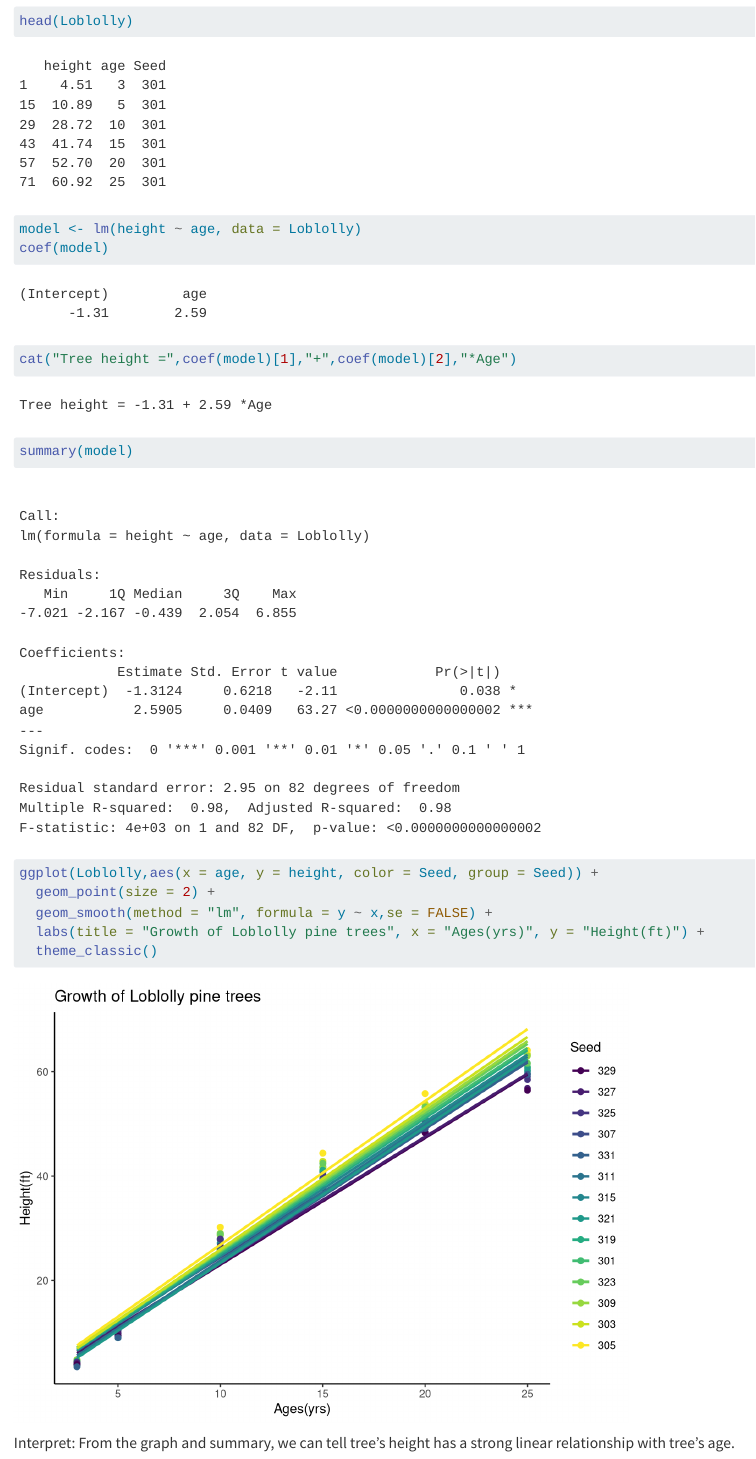
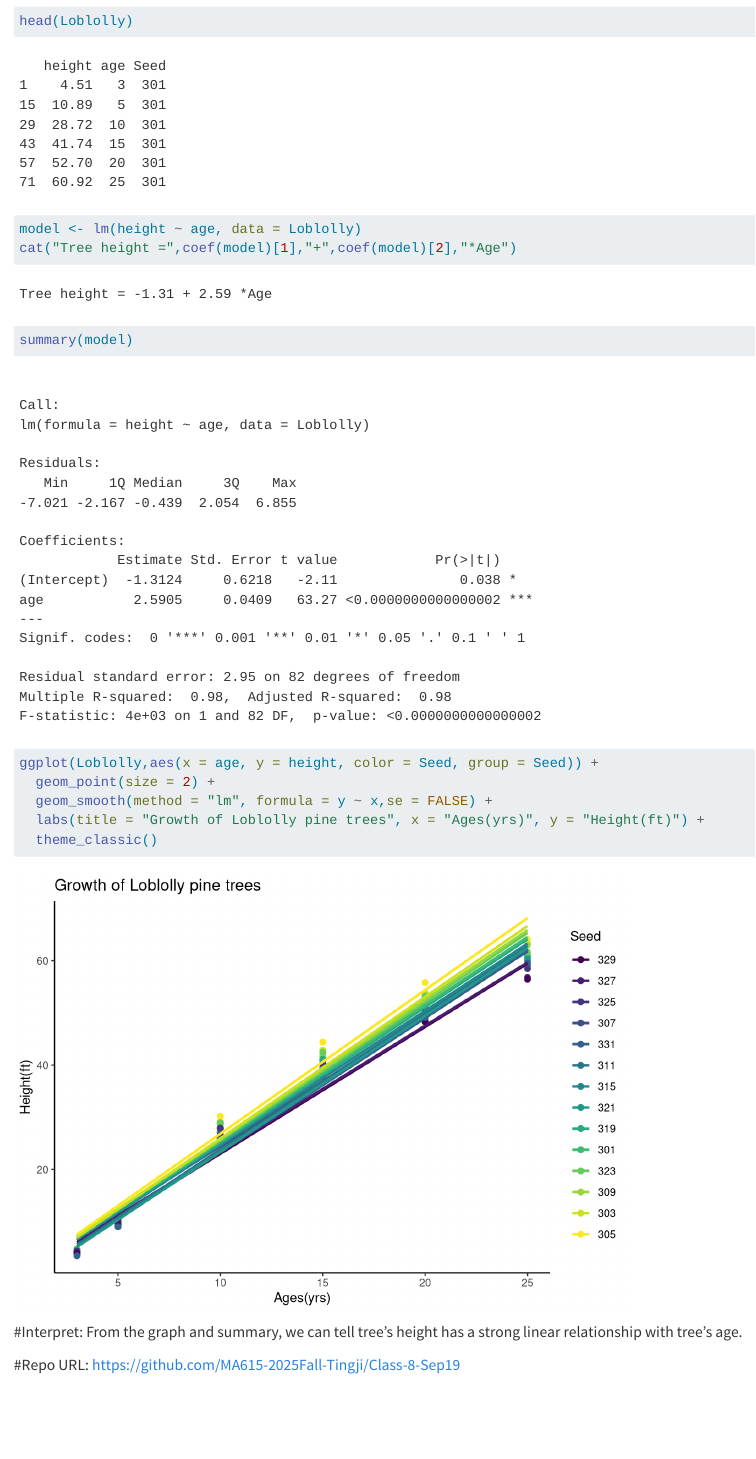
Before and after one commit to MA615-2025Fall-Tingji/Class-8-Sep19, a Quarto document (Tingji Sep19 inclass activity.qmd): the page in a window 1100 px wide, from 220 px down. Rendered offline with R 4.5, knitr and Pandoc in place of Quarto, with nearby package versions.

Commit message:
update document

````diff
--- a/Tingji Sep19 inclass activity.qmd
+++ b/Tingji Sep19 inclass activity.qmd
@@ -20,3 +33,5 @@ Seed
 an ordered factor indicating the seed source for the tree. The ordering is according to increasing maximum height.
 
 ```{r}
+#| label: show the data
+head(Loblolly)
@@ -39,7 +46,4 @@ options(scipen = 999, digits = 3)
-head(Loblolly)
-
 model <- lm(height ~ age, data = Loblolly)
-coef(model)
 cat("Tree height =",coef(model)[1],"+",coef(model)[2],"*Age")
 summary(model)
 
@@ -50,5 +54,8 @@ ggplot(Loblolly,aes(x = age, y = height, color = Seed, group = Seed)) +
   theme_classic()
 
 ```
-Interpret:
+#Interpret:
 From the graph and summary, we can tell tree's height has a strong linear relationship with tree's age.
+
+#Repo URL:
+https://github.com/MA615-2025Fall-Tingji/Class-8-Sep19
````
Also changed, not shown: Loblolly pine tree data activity.pdf (added), Tingji Sep19 inclass activity.html, Tingji Sep19 inclass activity.qmd (25 more changed lines).
